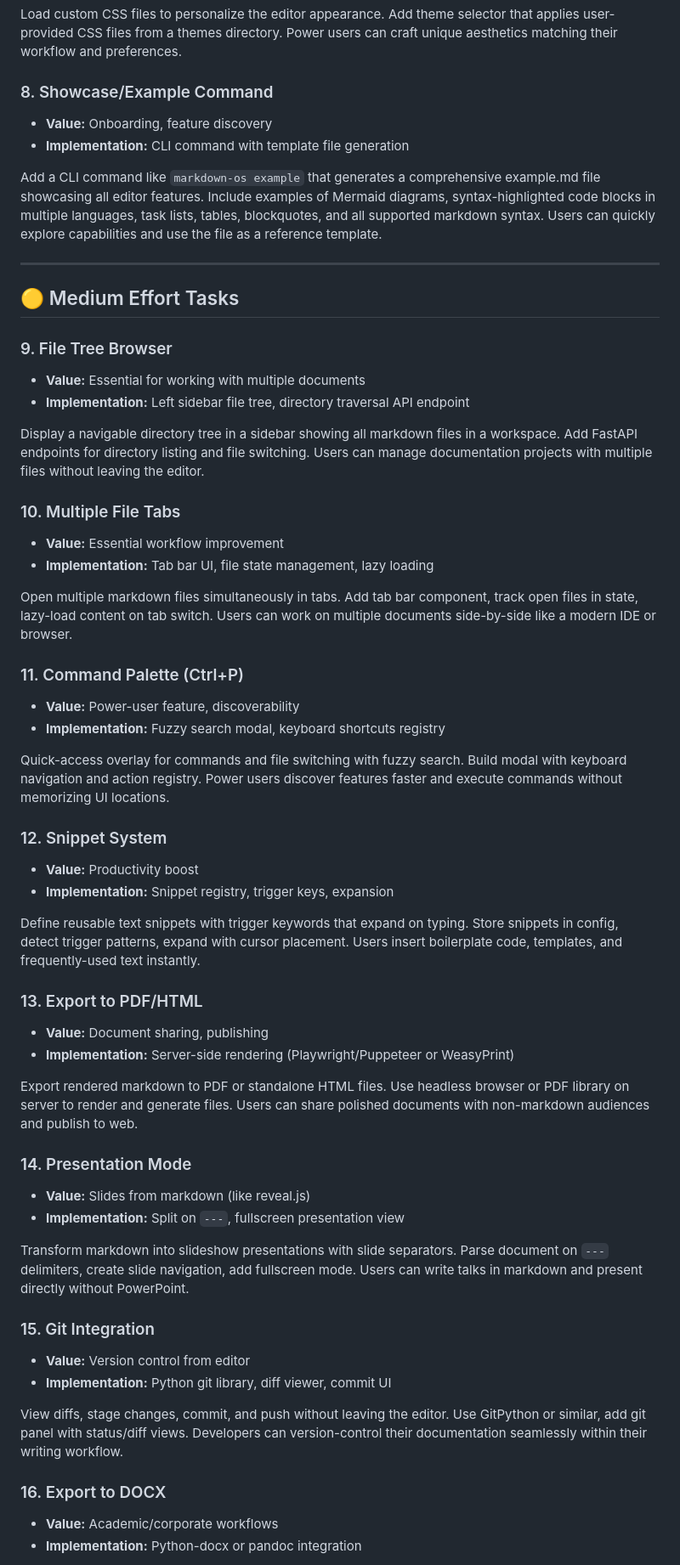
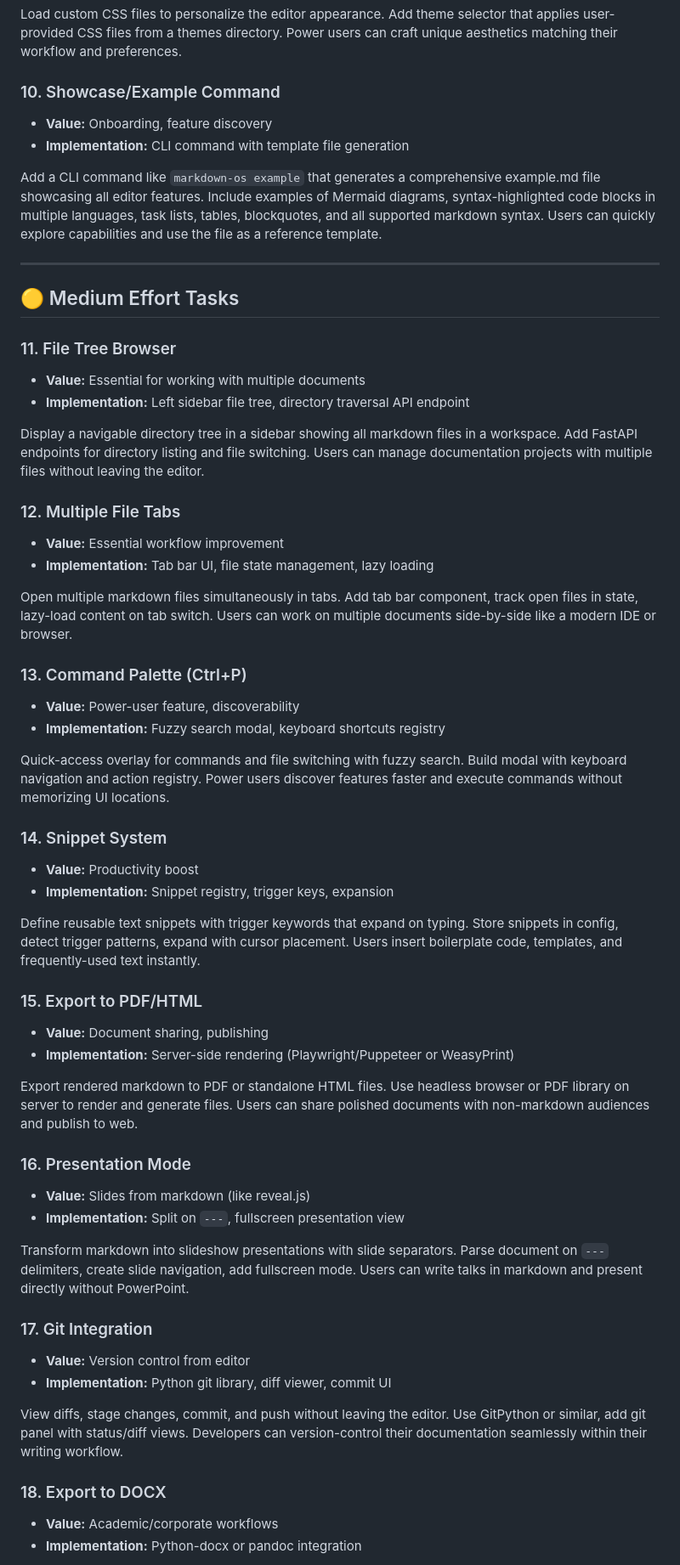
Before and after one commit to elena-cabrera/markdown-os, a Markdown page: docs/roadmap.md, the part around one of its changes. Shown at 85% size. GitHub-like rendering.

```diff
--- a/docs/roadmap.md
+++ b/docs/roadmap.md
@@ -48,7 +60,7 @@ Paste images directly from clipboard into the editor. Capture paste events, uplo
 
 Load custom CSS files to personalize the editor appearance. Add theme selector that applies user-provided CSS files from a themes directory. Power users can craft unique aesthetics matching their workflow and preferences.
 
-### 8. Showcase/Example Command
+### 10. Showcase/Example Command
 - **Value:** Onboarding, feature discovery
 - **Implementation:** CLI command with template file generation
 
@@ -58,49 +70,49 @@ Add a CLI command like `markdown-os example` that generates a comprehensive exam
 
 ## 🟡 Medium Effort Tasks
 
-### 9. File Tree Browser
+### 11. File Tree Browser
 - **Value:** Essential for working with multiple documents
 - **Implementation:** Left sidebar file tree, directory traversal API endpoint
 
 Display a navigable directory tree in a sidebar showing all markdown files in a workspace. Add FastAPI endpoints for directory listing and file switching. Users can manage documentation projects with multiple files without leaving the editor.
 
-### 10. Multiple File Tabs
+### 12. Multiple File Tabs
 - **Value:** Essential workflow improvement
 - **Implementation:** Tab bar UI, file state management, lazy loading
 
 Open multiple markdown files simultaneously in tabs. Add tab bar component, track open files in state, lazy-load content on tab switch. Users can work on multiple documents side-by-side like a modern IDE or browser.
 
-### 11. Command Palette (Ctrl+P)
+### 13. Command Palette (Ctrl+P)
 - **Value:** Power-user feature, discoverability
 - **Implementation:** Fuzzy search modal, keyboard shortcuts registry
 
 Quick-access overlay for commands and file switching with fuzzy search. Build modal with keyboard navigation and action registry. Power users discover features faster and execute commands without memorizing UI locations.
 
-### 12. Snippet System
+### 14. Snippet System
 - **Value:** Productivity boost
 - **Implementation:** Snippet registry, trigger keys, expansion
 
 Define reusable text snippets with trigger keywords that expand on typing. Store snippets in config, detect trigger patterns, expand with cursor placement. Users insert boilerplate code, templates, and frequently-used text instantly.
 
-### 13. Export to PDF/HTML
+### 15. Export to PDF/HTML
 - **Value:** Document sharing, publishing
 - **Implementation:** Server-side rendering (Playwright/Puppeteer or WeasyPrint)
 
 Export rendered markdown to PDF or standalone HTML files. Use headless browser or PDF library on server to render and generate files. Users can share polished documents with non-markdown audiences and publish to web.
 
-### 14. Presentation Mode
+### 16. Presentation Mode
 - **Value:** Slides from markdown (like reveal.js)
 - **Implementation:** Split on `---`, fullscreen presentation view
 
 Transform markdown into slideshow presentations with slide separators. Parse document on `---` delimiters, create slide navigation, add fullscreen mode. Users can write talks in markdown and present directly without PowerPoint.
 
-### 15. Git Integration
+### 17. Git Integration
 - **Value:** Version control from editor
 - **Implementation:** Python git library, diff viewer, commit UI
 
 View diffs, stage changes, commit, and push without leaving the editor. Use GitPython or similar, add git panel with status/diff views. Developers can version-control their documentation seamlessly within their writing workflow.
 
-### 16. Export to DOCX
+### 18. Export to DOCX
 - **Value:** Academic/corporate workflows
 - **Implementation:** Python-docx or pandoc integration
 
```
Also changed, not shown: other parts of docs/roadmap.md (+28 -16 lines).
